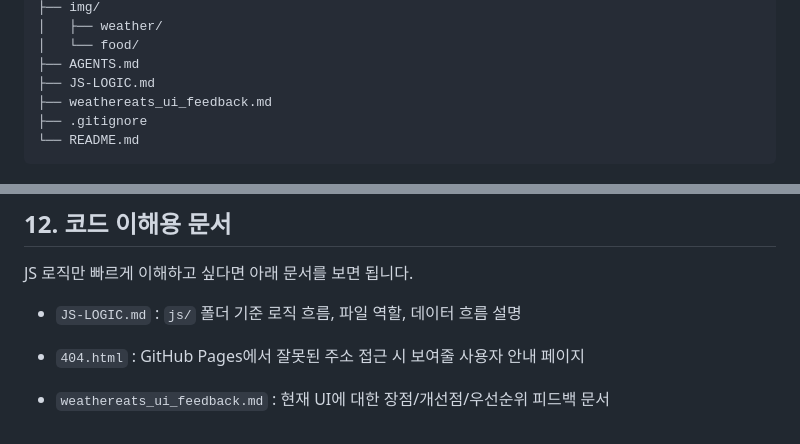
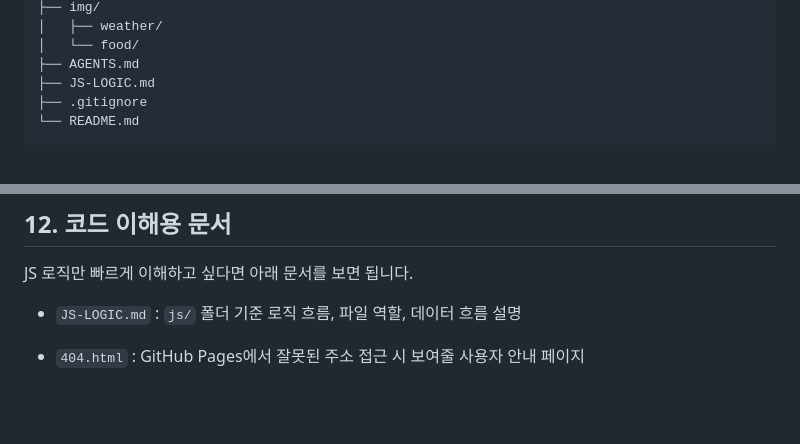
Before and after one commit to tmdry4530/kosta-ajax, a Markdown page: README.md, 2 parts joined by grey strips. Drawn GitHub-style; blank space fills up the shorter version.

Commit message:
Revert "docs: add UI feedback document"
This reverts commit 31211d9f3a94dcca58a1c16b795ab3b62e5bbb38.

````diff
--- a/README.md
+++ b/README.md
@@ -77,7 +77,6 @@ WeatherEats/
 │   └── food/
 ├── AGENTS.md
 ├── JS-LOGIC.md
-├── weathereats_ui_feedback.md
 ├── .gitignore
 └── README.md
 ```
@@ -170,5 +169,3 @@ JS 로직만 빠르게 이해하고 싶다면 아래 문서를 보면 됩니다.
 - `JS-LOGIC.md` : `js/` 폴더 기준 로직 흐름, 파일 역할, 데이터 흐름 설명
 
 - `404.html` : GitHub Pages에서 잘못된 주소 접근 시 보여줄 사용자 안내 페이지
-
-- `weathereats_ui_feedback.md` : 현재 UI에 대한 장점/개선점/우선순위 피드백 문서
````
Also changed, not shown: AGENTS.md (+0 -1 lines), weathereats_ui_feedback.md (deleted, +0 -144 lines).
